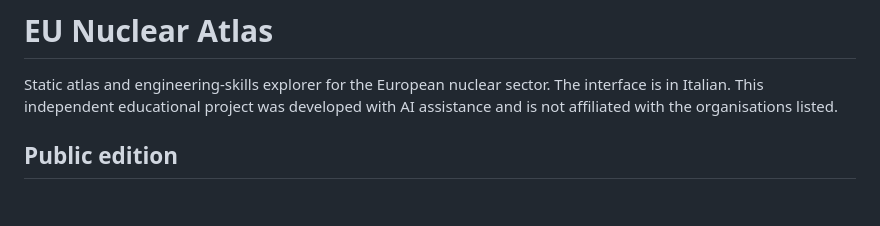
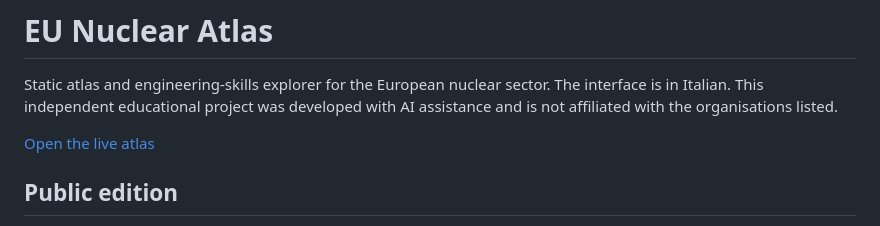
Before and after one commit to M4x000/eu-nuclear-atlas, a Markdown page: README.md, the part around the change. Rendered like a GitHub page; blank space fills up the shorter version.

Commit message:
Link the live GitHub Pages atlas from the README

```diff
--- a/README.md
+++ b/README.md
@@ -3,6 +3,8 @@
 Static atlas and engineering-skills explorer for the European nuclear sector.
 The interface is in Italian. This independent educational project was developed
 with AI assistance and is not affiliated with the organisations listed.
+
+[Open the live atlas](https://m4x000.github.io/eu-nuclear-atlas/)
 
 ## Public edition
 
```
